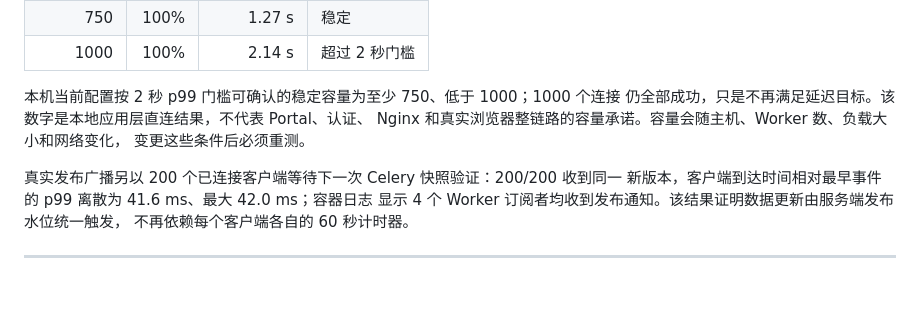
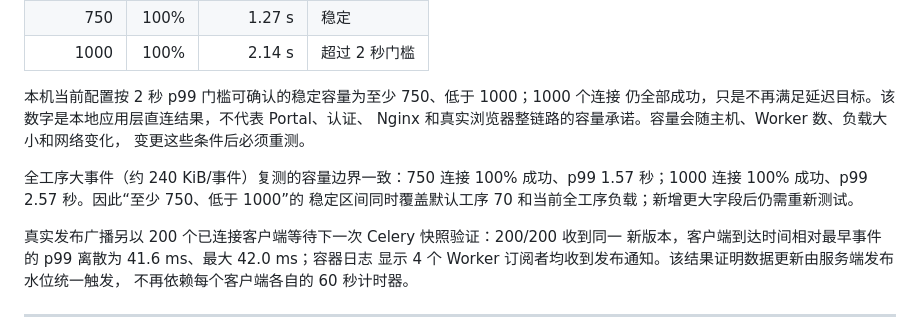
Before and after one commit to jiejiejie113/iwork11, a Markdown page: docs/开发文档/iwork规范手册.md, the part around the change. Rendered like a GitHub page; blank space fills up the shorter version.

Commit message:
[2026-08-07][DOCS] 补充全工序SSE容量边界

```diff
--- a/docs/开发文档/iwork规范手册.md
+++ b/docs/开发文档/iwork规范手册.md
@@ -396,6 +396,10 @@ function stepColor(idx, stepno) {
 Nginx 和真实浏览器整链路的容量承诺。容量会随主机、Worker 数、负载大小和网络变化，
 变更这些条件后必须重测。
 
+全工序大事件（约 240 KiB/事件）复测的容量边界一致：750 连接 100% 成功、p99
+1.57 秒；1000 连接 100% 成功、p99 2.57 秒。因此“至少 750、低于 1000”的
+稳定区间同时覆盖默认工序 70 和当前全工序负载；新增更大字段后仍需重新测试。
+
 真实发布广播另以 200 个已连接客户端等待下一次 Celery 快照验证：200/200 收到同一
 新版本，客户端到达时间相对最早事件的 p99 离散为 41.6 ms、最大 42.0 ms；容器日志
 显示 4 个 Worker 订阅者均收到发布通知。该结果证明数据更新由服务端发布水位统一触发，
```
